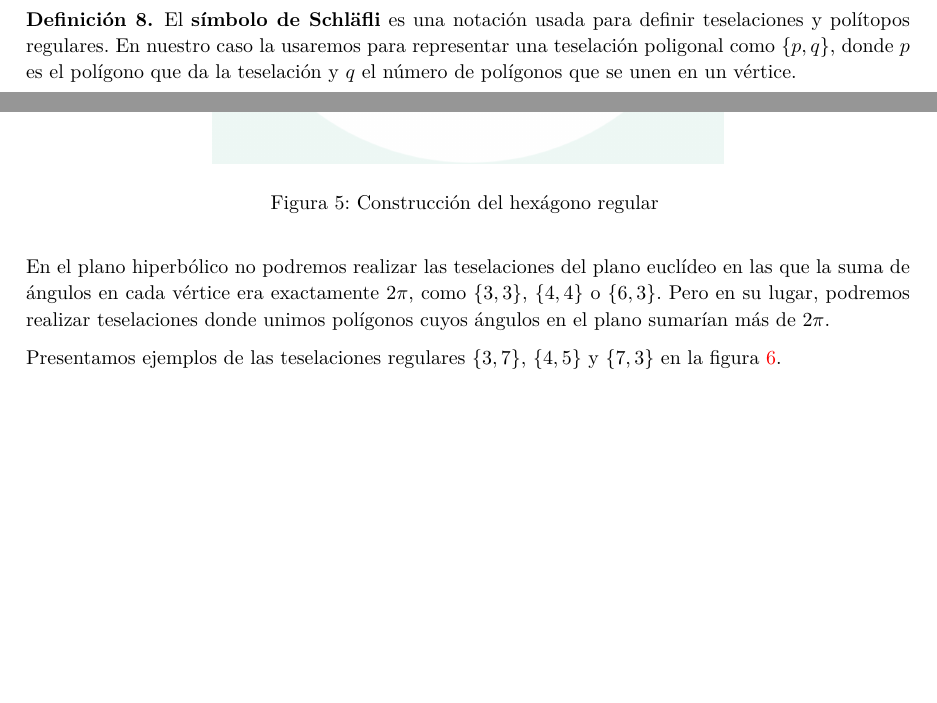
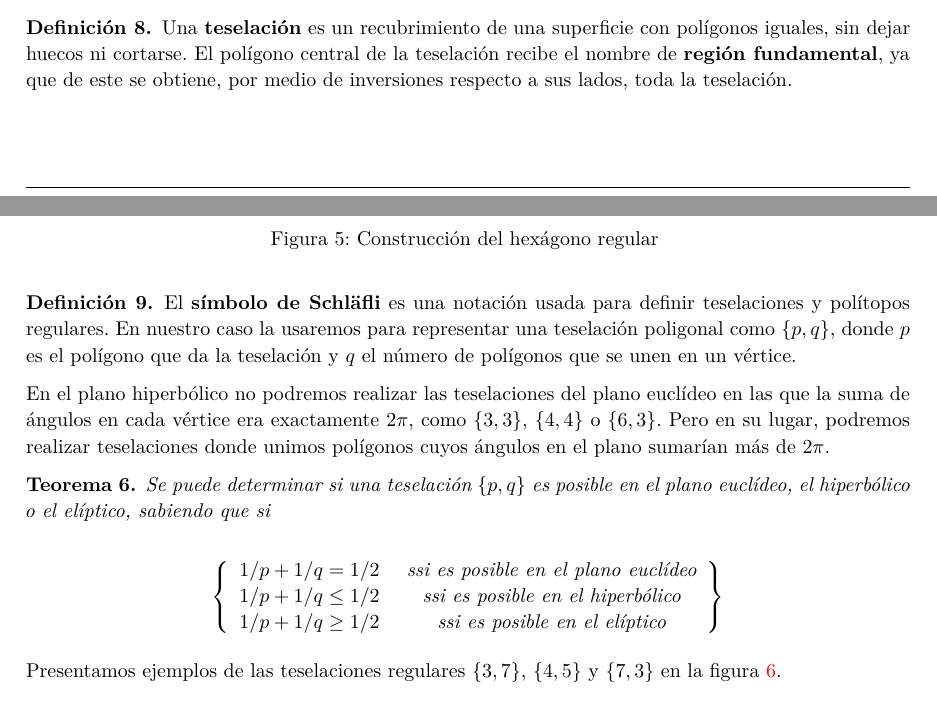
Before and after one commit to M42/hiperboloide, a LaTeX document (hiperboloide.tex): two parts of pages 8 and 9 of 12, joined at a grey line, cut at the place of the change, the shorter picture padded with empty space. Compiled offline with XeLaTeX.

Commit message:
Tiling theorem

```diff
--- a/hiperboloide.tex
+++ b/hiperboloide.tex
@@ -507,6 +507,14 @@ todos sus ángulos rectos
 \subsection{Teselaciones}
 \subsubsection{Teselaciones regulares}
 \begin{definition}
+  Una \textbf{teselación} es un recubrimiento de una superficie con
+  polígonos iguales, sin dejar huecos ni cortarse. El polígono central
+  de la teselación recibe el nombre de \textbf{región fundamental}, ya que de
+  este se obtiene, por medio de inversiones respecto a sus lados, toda
+  la teselación.
+\end{definition}
+
+\begin{definition}
   El \textbf{símbolo de Schläfli} es una notación usada para definir
   teselaciones y polítopos regulares. En nuestro caso la usaremos para
   representar una teselación poligonal como $\{p,q\}$, donde $p$ es el
@@ -519,6 +527,21 @@ plano euclídeo en las que la suma de ángulos en cada vértice era
 exactamente $2\pi$, como $\{3,3\}$, $\{4,4\}$ o $\{6,3\}$. Pero en su
 lugar, podremos realizar teselaciones donde unimos polígonos cuyos
 ángulos en el plano sumarían más de $2\pi$.
+
+\begin{theorem}
+  Se puede determinar si una teselación $\{p,q\}$ es posible en el plano
+  euclídeo, el hiperbólico o el elíptico, sabiendo que si
+
+  \[
+    \left\{
+      \begin{array}{cc}
+        1/p + 1/q = 1/2    &\text{ ssi es posible en el plano euclídeo} \\
+        1/p + 1/q \leq 1/2 &\text{ ssi es posible en el hiperbólico} \\
+        1/p + 1/q \geq 1/2 &\text{ ssi es posible en el elíptico} \\
+      \end{array}
+    \right\}
+  \]
+\end{theorem}
 
 Presentamos ejemplos de las teselaciones regulares $\{3,7\}$, $\{4,5\}$
 y $\{7,3\}$ en la figura \ref{tiling}.
```
Also changed, not shown: docs/hiperboloide.pdf.
